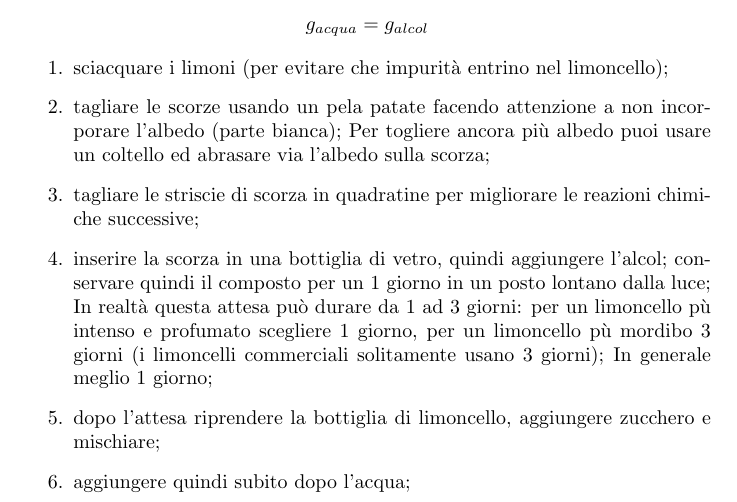
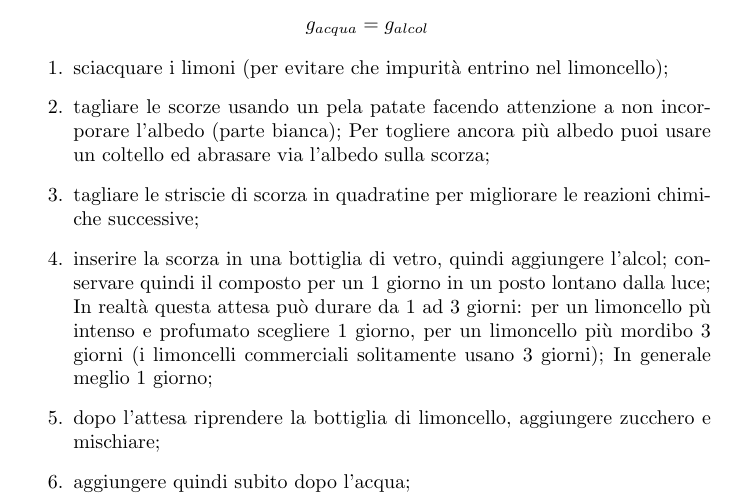
Before and after one commit to Koldar/ricettario, a LaTeX document (main.tex, which reads src/texs/limoncello.tex): part of page 32 of 34, cut so that both start at the same text. Compiled offline with pdfLaTeX.

Commit message:
updated limoncello

```diff
--- a/src/texs/limoncello.tex
+++ b/src/texs/limoncello.tex
@@ -22,7 +22,7 @@ $$g_{acqua} = g_{alcol}$$
 	\item tagliare le scorze usando un pela patate facendo attenzione a non incorporare l'albedo (parte bianca); Per togliere ancora più albedo puoi usare un coltello ed abrasare via l'albedo sulla scorza;
 	\item tagliare le striscie di scorza in quadratine per migliorare le reazioni chimiche successive;
 	\item inserire la scorza in una bottiglia di vetro, quindi aggiungere l'alcol; conservare quindi il composto per un 1 giorno in un posto lontano dalla luce; In realtà
-		questa attesa può durare da 1 ad 3 giorni: per un limoncello pù intenso e profumato scegliere 1 giorno, per un limoncello pù mordibo 3 giorni (i limoncelli commerciali solitamente usano 3 giorni);
+		questa attesa può durare da 1 ad 3 giorni: per un limoncello pù intenso e profumato scegliere 1 giorno, per un limoncello più mordibo 3 giorni (i limoncelli commerciali solitamente usano 3 giorni);
 		In generale meglio 1 giorno;
 	\item dopo l'attesa riprendere la bottiglia di limoncello, aggiungere zucchero e mischiare;
 	\item aggiungere quindi subito dopo l'acqua;
```
